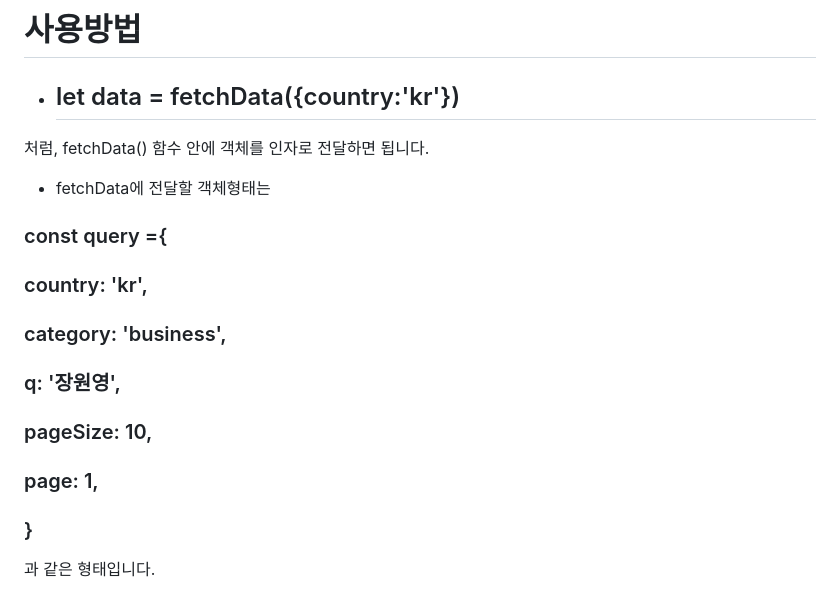
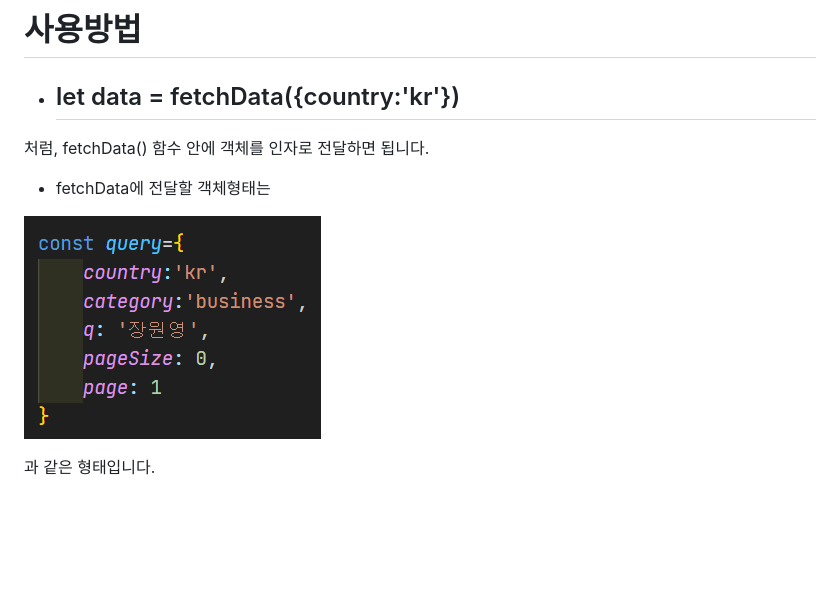
Before and after one commit to shanghanrun/fakeserver, a Markdown page: README.md, the part around the change. Drawn GitHub-style; pictures changed too: query.png (added); blank space fills up the shorter version.

```diff
--- a/README.md
+++ b/README.md
@@ -7,15 +7,12 @@
 
 - fetchData에 전달할 객체형태는
 
-### const query ={
-###    country: 'kr',
-###    category: 'business',
-###    q: '장원영',
-###    pageSize: 10,
-###    page: 1,
-### }
+
+![객체사용예](query.png)
+
 
 과 같은 형태입니다.
+
 
 
 
```
Also changed, not shown: 1 other file.
